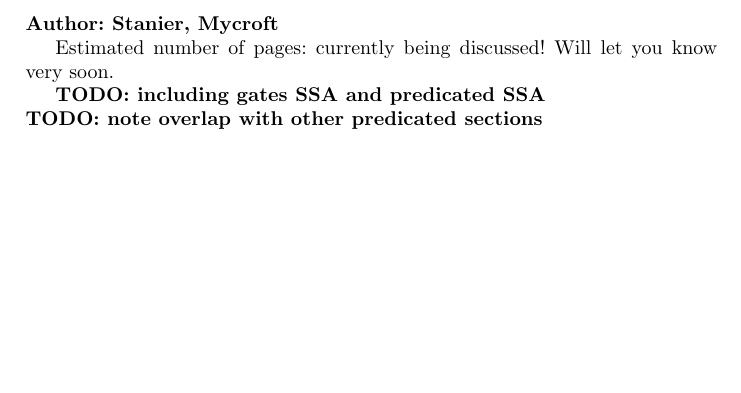
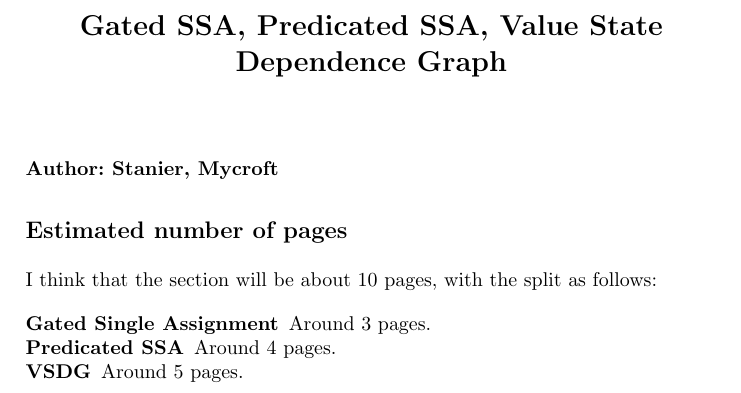
Before and after one commit to pfalcon/ssabook, a LaTeX paper (book/book.tex, which reads book/part2/vsdg/content.tex): part of page 30 of 65, cut at the place of the change, the shorter picture padded with empty space. Compiled offline with pdfLaTeX.

Commit message:
Added estimated number of pages for VSDG/Gated SSA/Predicated SSA section.
git-svn-id: svn://scm.gforge.inria.fr/svnroot/ssabook@5 9a4b08f2-1d31-4dde-917c-3c42c574bc2c

```diff
--- a/book/part2/vsdg/content.tex
+++ b/book/part2/vsdg/content.tex
@@ -1,8 +1,16 @@
-\chapter*{vsdg}
+\chapter*{Gated SSA, Predicated SSA, Value State Dependence Graph}
 
 \chapterauthor{Stanier, Mycroft}
 
-Estimated number of pages: currently being discussed! Will let you know very soon.
+%\TODO{including Gated SSA and Predicated SSA}
+%\TODO{note overlap with other predicated sections}
 
-\TODO{including gates SSA and predicated SSA}
-\TODO{note overlap with other predicated sections}
+\section*{Estimated number of pages}
+
+I think that the section will be about 10 pages, with the split as follows:
+
+\begin{description}
+\item[Gated Single Assignment] Around 3 pages.
+\item[Predicated SSA] Around 4 pages.
+\item[VSDG] Around 5 pages.
+\end{description}
```
